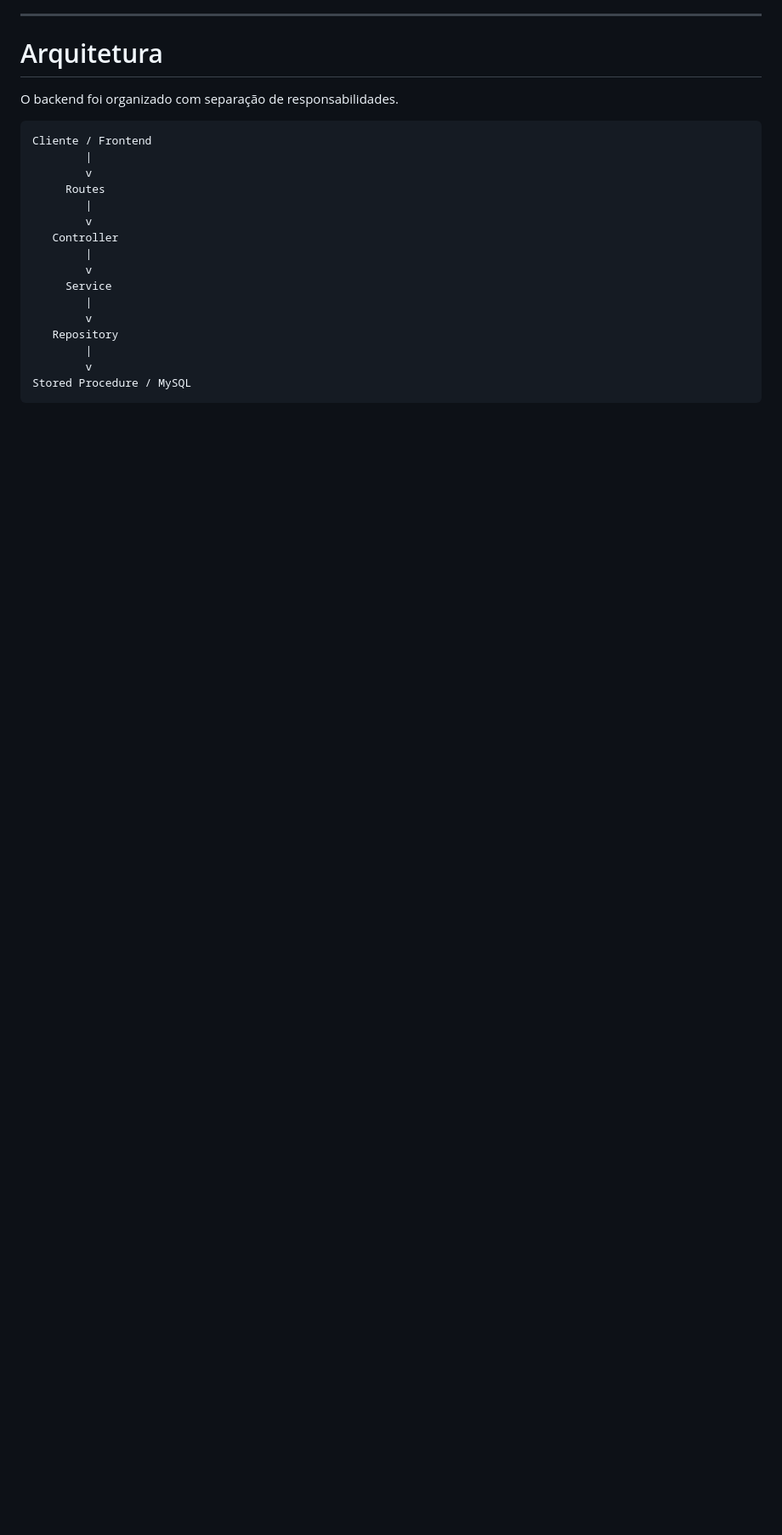
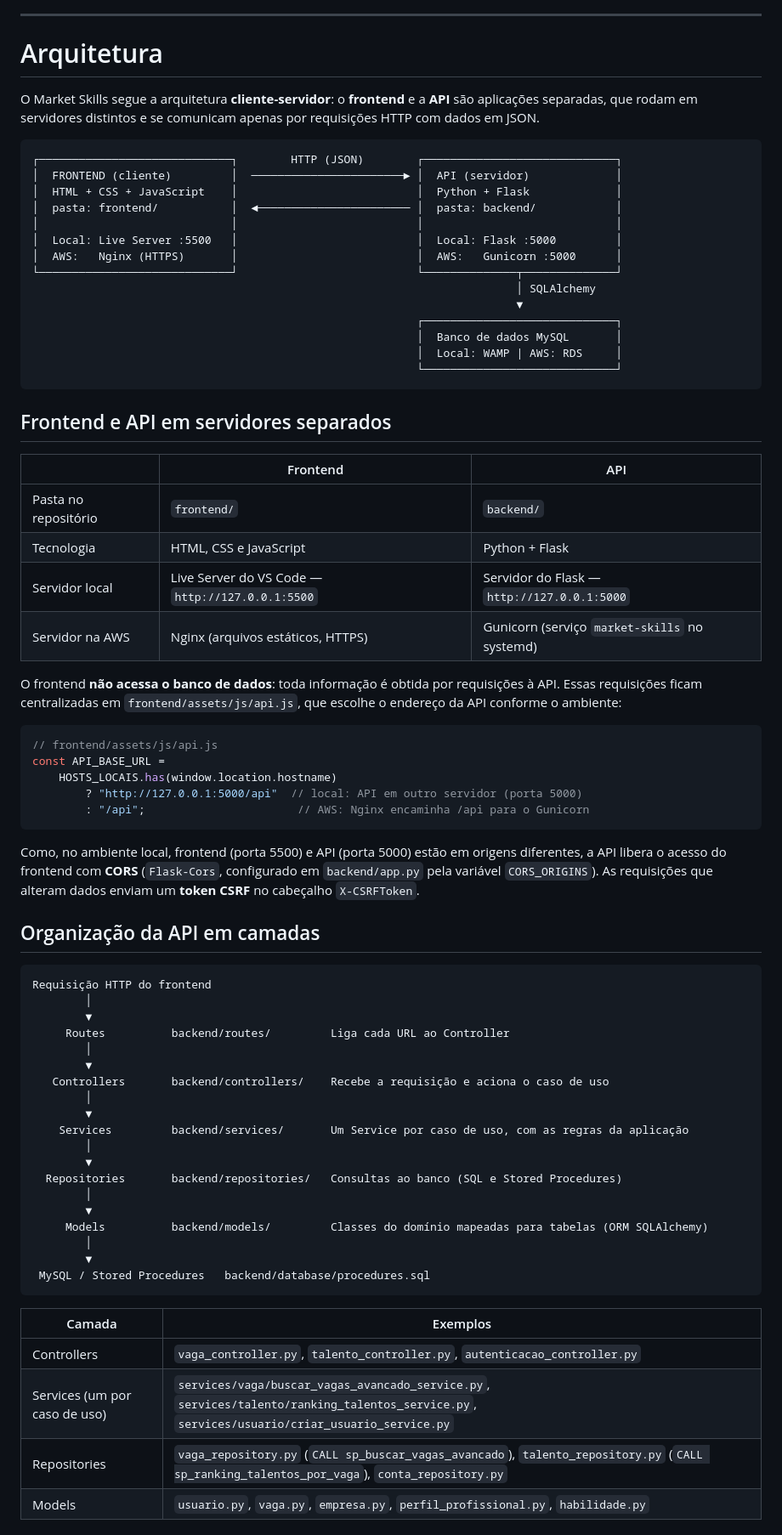
Before and after one commit to marketingskillscotemig-sketch/MarketingSkills, a Markdown page: README.md, the part around one of its changes. Shown at 85% size. Rendered like a GitHub page; blank space fills up the shorter version.

Commit message:
Docs: secao de arquitetura cliente-servidor, camadas, hospedagem e execucao local

````diff
--- a/README.md
+++ b/README.md
@@ -90,23 +90,74 @@ O sistema também possui uma experiência específica para empresas, permitindo:
 
 # Arquitetura
 
-O backend foi organizado com separação de responsabilidades.
+O Market Skills segue a arquitetura **cliente-servidor**: o **frontend** e a **API** são aplicações separadas, que rodam em servidores distintos e se comunicam apenas por requisições HTTP com dados em JSON.
 
 ```text
-Cliente / Frontend
-        |
-        v
-     Routes
-        |
-        v
-   Controller
-        |
-        v
-     Service
-        |
-        v
-   Repository
-        |
-        v
-Stored Procedure / MySQL
+┌─────────────────────────────┐        HTTP (JSON)        ┌─────────────────────────────┐
+│  FRONTEND (cliente)         │  ───────────────────────► │  API (servidor)             │
+│  HTML + CSS + JavaScript    │                           │  Python + Flask             │
+│  pasta: frontend/           │  ◄─────────────────────── │  pasta: backend/            │
+│                             │                           │                             │
+│  Local: Live Server :5500   │                           │  Local: Flask :5000         │
+│  AWS:   Nginx (HTTPS)       │                           │  AWS:   Gunicorn :5000      │
+└─────────────────────────────┘                           └──────────────┬──────────────┘
+                                                                         │ SQLAlchemy
+                                                                         ▼
+                                                          ┌─────────────────────────────┐
+                                                          │  Banco de dados MySQL       │
+                                                          │  Local: WAMP | AWS: RDS     │
+                                                          └─────────────────────────────┘
 ```
+
+## Frontend e API em servidores separados
+
+| | Frontend | API |
+|---|---|---|
+| Pasta no repositório | `frontend/` | `backend/` |
+| Tecnologia | HTML, CSS e JavaScript | Python + Flask |
+| Servidor local | Live Server do VS Code — `http://127.0.0.1:5500` | Servidor do Flask — `http://127.0.0.1:5000` |
+| Servidor na AWS | Nginx (arquivos estáticos, HTTPS) | Gunicorn (serviço `market-skills` no systemd) |
+
+O frontend **não acessa o banco de dados**: toda informação é obtida por requisições à API. Essas requisições ficam centralizadas em `frontend/assets/js/api.js`, que escolhe o endereço da API conforme o ambiente:
+
+```javascript
+// frontend/assets/js/api.js
+const API_BASE_URL =
+    HOSTS_LOCAIS.has(window.location.hostname)
+        ? "http://127.0.0.1:5000/api"  // local: API em outro servidor (porta 5000)
+        : "/api";                       // AWS: Nginx encaminha /api para o Gunicorn
+```
+
+Como, no ambiente local, frontend (porta 5500) e API (porta 5000) estão em origens diferentes, a API libera o acesso do frontend com **CORS** (`Flask-Cors`, configurado em `backend/app.py` pela variável `CORS_ORIGINS`). As requisições que alteram dados enviam um **token CSRF** no cabeçalho `X-CSRFToken`.
+
+## Organização da API em camadas
+
+```text
+Requisição HTTP do frontend
+        │
+        ▼
+     Routes          backend/routes/         Liga cada URL ao Controller
+        │
+        ▼
+   Controllers       backend/controllers/    Recebe a requisição e aciona o caso de uso
+        │
+        ▼
+    Services         backend/services/       Um Service por caso de uso, com as regras da aplicação
+        │
+        ▼
+  Repositories       backend/repositories/   Consultas ao banco (SQL e Stored Procedures)
+        │
+        ▼
+     Models          backend/models/         Classes do domínio mapeadas para tabelas (ORM SQLAlchemy)
+        │
+        ▼
+ MySQL / Stored Procedures   backend/database/procedures.sql
+```
+
+| Camada | Exemplos |
+|---|---|
+| Controllers | `vaga_controller.py`, `talento_controller.py`, `autenticacao_controller.py` |
+| Services (um por caso de uso) | `services/vaga/buscar_vagas_avancado_service.py`, `services/talento/ranking_talentos_service.py`, `services/usuario/criar_usuario_service.py` |
+| Repositories | `vaga_repository.py` (`CALL sp_buscar_vagas_avancado`), `talento_repository.py` (`CALL sp_ranking_talentos_por_vaga`), `conta_repository.py` |
+| Models | `usuario.py`, `vaga.py`, `empresa.py`, `perfil_profissional.py`, `habilidade.py` |
+
````
Also changed, not shown: other parts of README.md (+40 -0 lines).
